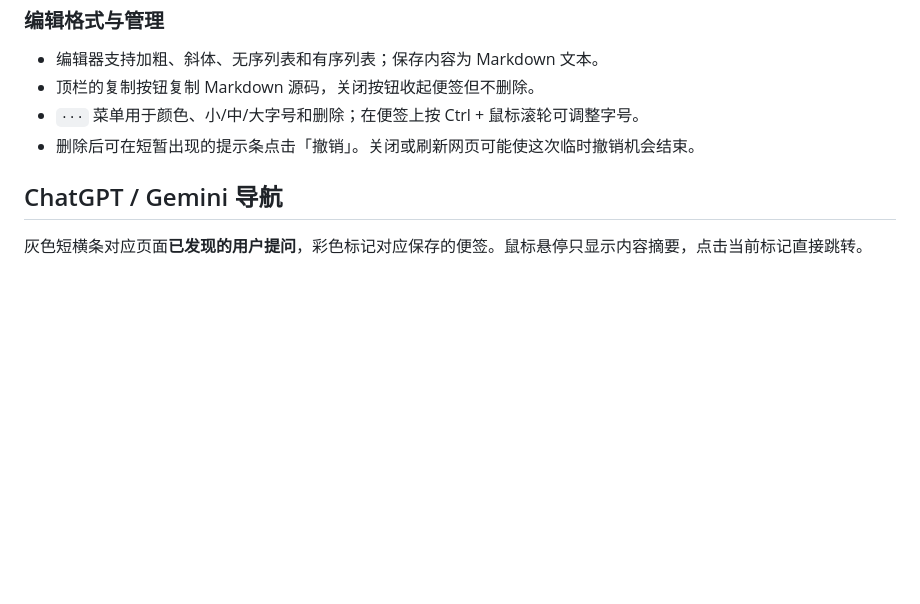
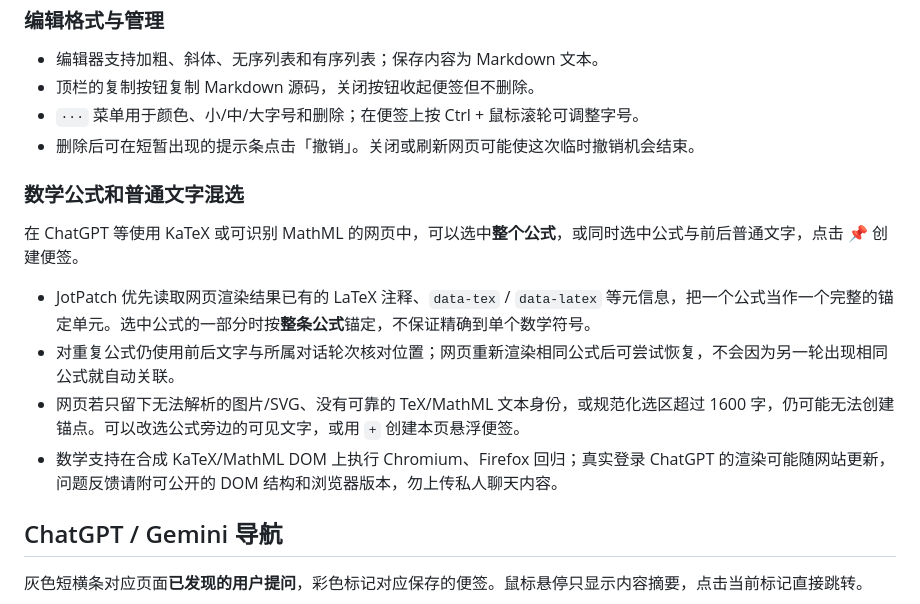
Before and after one commit to Housz/JotPatch, a Markdown page: docs/USER_GUIDE.md, the part around the change. GitHub-like rendering; blank space fills up the shorter version.

```diff
--- a/docs/USER_GUIDE.md
+++ b/docs/USER_GUIDE.md
@@ -46,6 +46,15 @@ Firefox 的 ID、手动升级及已知发行差异见 [Firefox 专题](FIREFOX.m
 - `···` 菜单用于颜色、小/中/大字号和删除；在便签上按 Ctrl + 鼠标滚轮可调整字号。
 - 删除后可在短暂出现的提示条点击「撤销」。关闭或刷新网页可能使这次临时撤销机会结束。
 
+### 数学公式和普通文字混选
+
+在 ChatGPT 等使用 KaTeX 或可识别 MathML 的网页中，可以选中**整个公式**，或同时选中公式与前后普通文字，点击 📌 创建便签。
+
+- JotPatch 优先读取网页渲染结果已有的 LaTeX 注释、`data-tex` / `data-latex` 等元信息，把一个公式当作一个完整的锚定单元。选中公式的一部分时按**整条公式**锚定，不保证精确到单个数学符号。
+- 对重复公式仍使用前后文字与所属对话轮次核对位置；网页重新渲染相同公式后可尝试恢复，不会因为另一轮出现相同公式就自动关联。
+- 网页若只留下无法解析的图片/SVG、没有可靠的 TeX/MathML 文本身份，或规范化选区超过 1600 字，仍可能无法创建锚点。可以改选公式旁边的可见文字，或用 `+` 创建本页悬浮便签。
+- 数学支持在合成 KaTeX/MathML DOM 上执行 Chromium、Firefox 回归；真实登录 ChatGPT 的渲染可能随网站更新，问题反馈请附可公开的 DOM 结构和浏览器版本，勿上传私人聊天内容。
+
 ## ChatGPT / Gemini 导航
 
 灰色短横条对应页面**已发现的用户提问**，彩色标记对应保存的便签。鼠标悬停只显示内容摘要，点击当前标记直接跳转。
```
Also changed, not shown: docs/ARCHITECTURE.md (+8 -0 lines).
